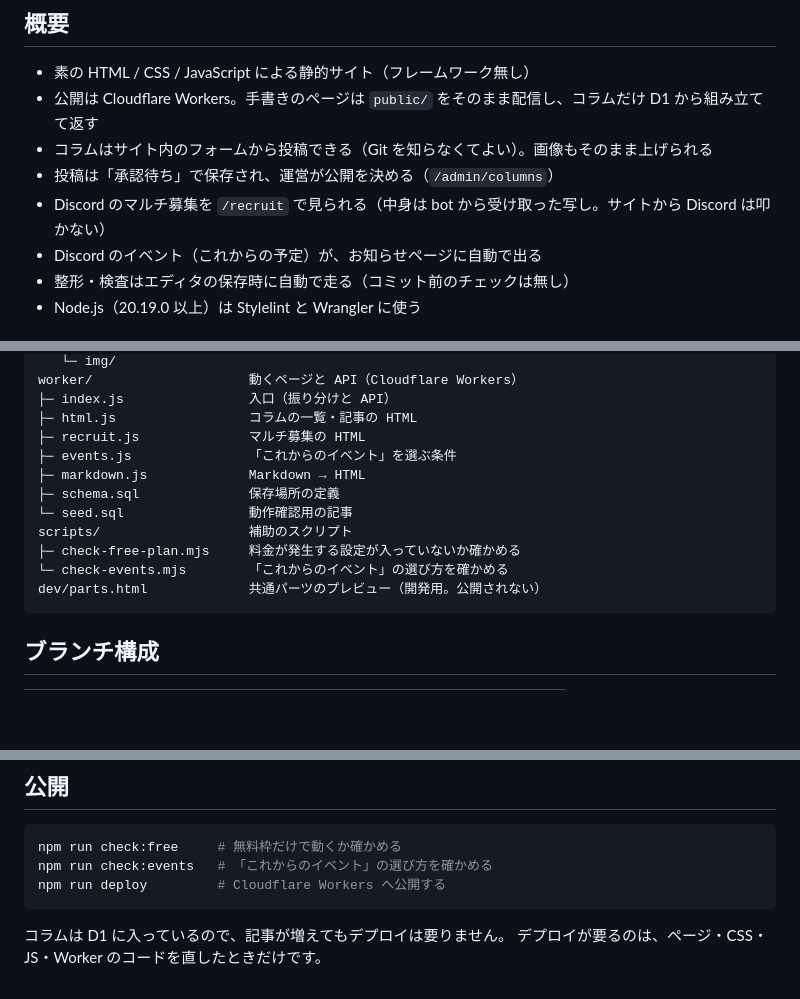
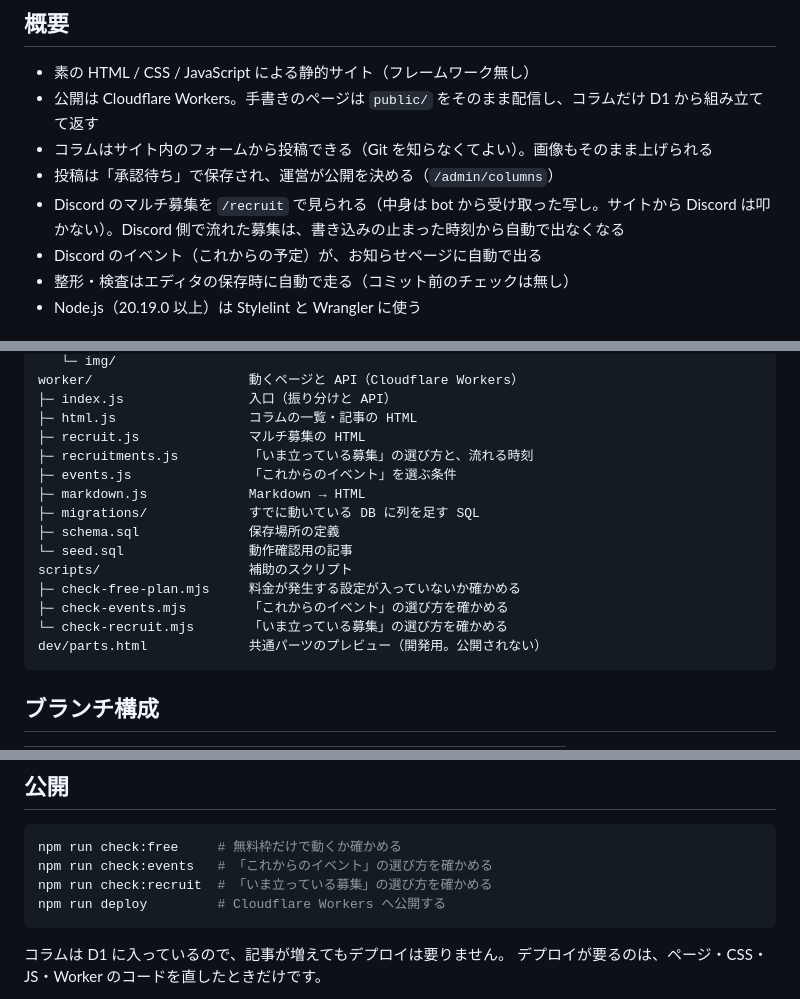
Before and after one commit to Pl4ceholder/terraria_jp_website, a Markdown page: README.md, 3 parts joined by grey strips. GitHub-like rendering; blank space fills up the shorter version.

Commit message:
docs: 募集の「まだ生きているか」と、DB への列の足し方を書く
- 出し分けの表（流れる時刻／猶予の中／分からないとき）と npm run check:recruit
- すでに動いている DB に列を足す手順（worker/migrations/ を 1 回だけ流す）
- デプロイ前の確認と、症状から引く表に募集の行を追記

````diff
--- a/README.md
+++ b/README.md
@@ -8,7 +8,7 @@ Terraria の日本コミュニティ向けの公式サイトです。
 - 公開は Cloudflare Workers。手書きのページは `public/` をそのまま配信し、コラムだけ D1 から組み立てて返す
 - コラムはサイト内のフォームから投稿できる（Git を知らなくてよい）。画像もそのまま上げられる
 - 投稿は「承認待ち」で保存され、運営が公開を決める（`/admin/columns`）
-- Discord のマルチ募集を `/recruit` で見られる（中身は bot から受け取った写し。サイトから Discord は叩かない）
+- Discord のマルチ募集を `/recruit` で見られる（中身は bot から受け取った写し。サイトから Discord は叩かない）。Discord 側で流れた募集は、書き込みの止まった時刻から自動で出なくなる
 - Discord のイベント（これからの予定）が、お知らせページに自動で出る
 - 整形・検査はエディタの保存時に自動で走る（コミット前のチェックは無し）
 - Node.js（20.19.0 以上）は Stylelint と Wrangler に使う
@@ -94,13 +94,16 @@ worker/                    動くページと API（Cloudflare Workers）
 ├─ index.js                入口（振り分けと API）
 ├─ html.js                 コラムの一覧・記事の HTML
 ├─ recruit.js              マルチ募集の HTML
+├─ recruitments.js         「いま立っている募集」の選び方と、流れる時刻
 ├─ events.js               「これからのイベント」を選ぶ条件
 ├─ markdown.js             Markdown → HTML
+├─ migrations/             すでに動いている DB に列を足す SQL
 ├─ schema.sql              保存場所の定義
 └─ seed.sql                動作確認用の記事
 scripts/                   補助のスクリプト
 ├─ check-free-plan.mjs     料金が発生する設定が入っていないか確かめる
-└─ check-events.mjs        「これからのイベント」の選び方を確かめる
+├─ check-events.mjs        「これからのイベント」の選び方を確かめる
+└─ check-recruit.mjs       「いま立っている募集」の選び方を確かめる
 dev/parts.html             共通パーツのプレビュー（開発用。公開されない）
 ```
 
@@ -119,6 +122,7 @@ dev/parts.html             共通パーツのプレビュー（開発用。公
 ```bash
 npm run check:free     # 無料枠だけで動くか確かめる
 npm run check:events   # 「これからのイベント」の選び方を確かめる
+npm run check:recruit  # 「いま立っている募集」の選び方を確かめる
 npm run deploy         # Cloudflare Workers へ公開する
 ```
 
````
Also changed, not shown: CLOUDFLARE.md (+42 -16 lines).
